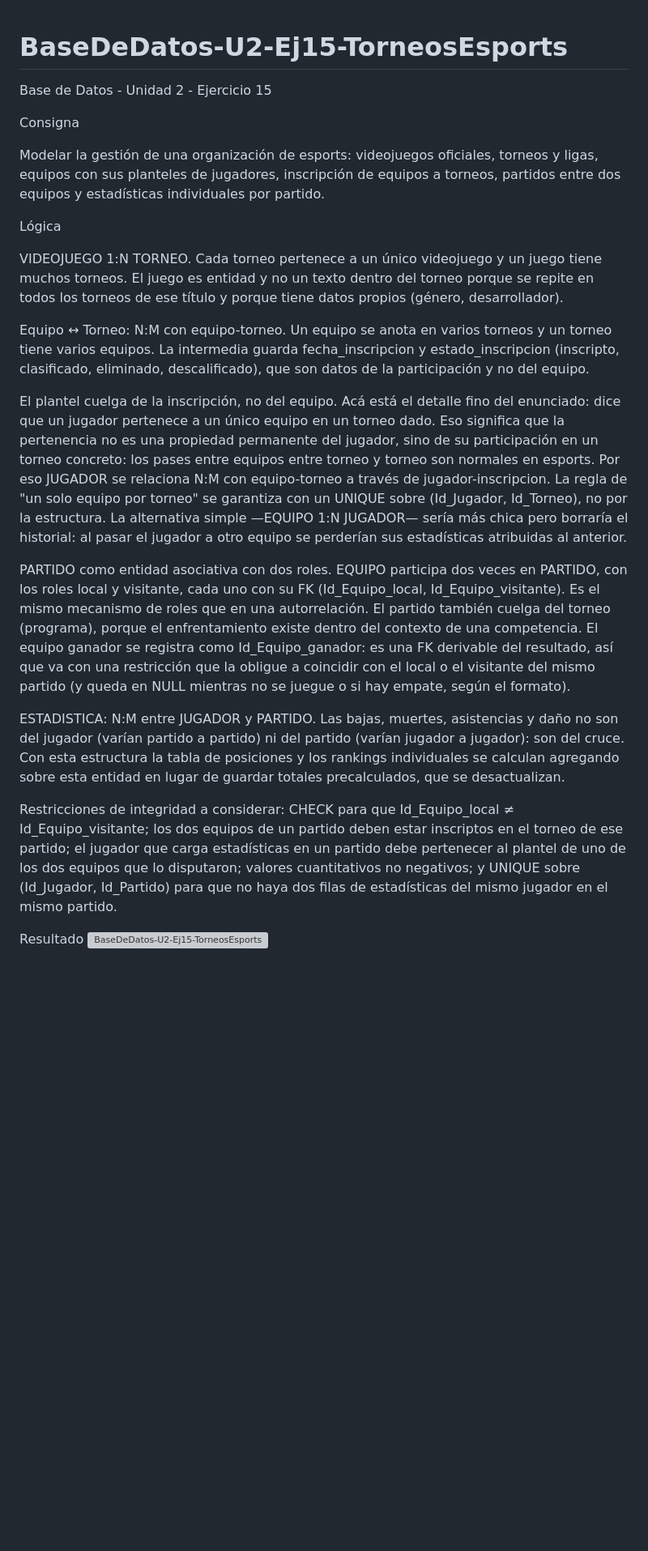
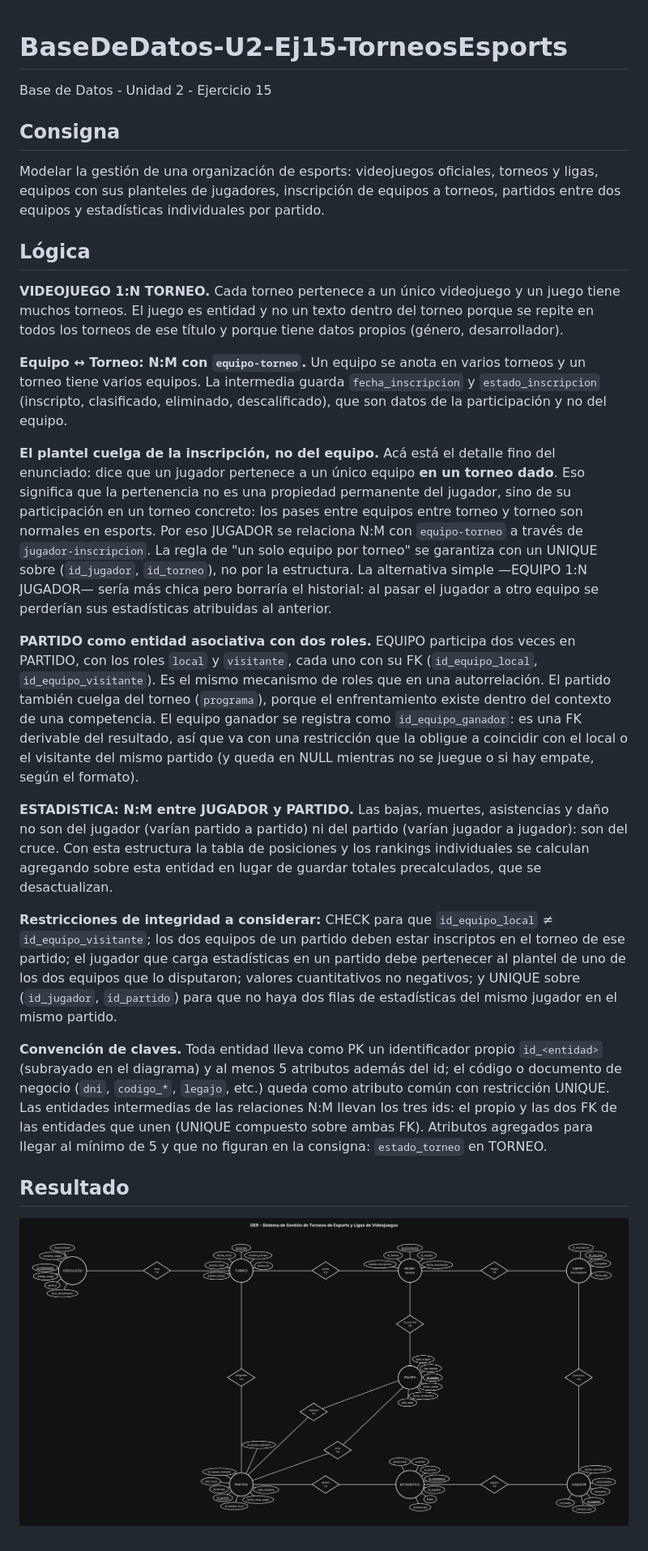
Before and after one commit to tizianogale2017-tech/BaseDeDatos-U2-Ej15-TorneosEsports, a Markdown page: README.md, the part around the change. Shown at 81% size. GitHub-like rendering; pictures changed too: captura.png (added); blank space fills up the shorter version; grey boxes are pictures that could not be loaded.

```diff
--- a/README.md
+++ b/README.md
@@ -1,23 +1,27 @@
 # BaseDeDatos-U2-Ej15-TorneosEsports
+
 Base de Datos - Unidad 2 - Ejercicio 15
 
-Consigna
+## Consigna
 
 Modelar la gestión de una organización de esports: videojuegos oficiales, torneos y ligas, equipos con sus planteles de jugadores, inscripción de equipos a torneos, partidos entre dos equipos y estadísticas individuales por partido.
 
-Lógica
+## Lógica
 
-VIDEOJUEGO 1:N TORNEO. Cada torneo pertenece a un único videojuego y un juego tiene muchos torneos. El juego es entidad y no un texto dentro del torneo porque se repite en todos los torneos de ese título y porque tiene datos propios (género, desarrollador).
+**VIDEOJUEGO 1:N TORNEO.** Cada torneo pertenece a un único videojuego y un juego tiene muchos torneos. El juego es entidad y no un texto dentro del torneo porque se repite en todos los torneos de ese título y porque tiene datos propios (género, desarrollador).
 
-Equipo ↔ Torneo: N:M con equipo-torneo. Un equipo se anota en varios torneos y un torneo tiene varios equipos. La intermedia guarda fecha_inscripcion y estado_inscripcion (inscripto, clasificado, eliminado, descalificado), que son datos de la participación y no del equipo.
+**Equipo ↔ Torneo: N:M con `equipo-torneo`.** Un equipo se anota en varios torneos y un torneo tiene varios equipos. La intermedia guarda `fecha_inscripcion` y `estado_inscripcion` (inscripto, clasificado, eliminado, descalificado), que son datos de la participación y no del equipo.
 
-El plantel cuelga de la inscripción, no del equipo. Acá está el detalle fino del enunciado: dice que un jugador pertenece a un único equipo en un torneo dado. Eso significa que la pertenencia no es una propiedad permanente del jugador, sino de su participación en un torneo concreto: los pases entre equipos entre torneo y torneo son normales en esports. Por eso JUGADOR se relaciona N:M con equipo-torneo a través de jugador-inscripcion. La regla de "un solo equipo por torneo" se garantiza con un UNIQUE sobre (Id_Jugador, Id_Torneo), no por la estructura. La alternativa simple —EQUIPO 1:N JUGADOR— sería más chica pero borraría el historial: al pasar el jugador a otro equipo se perderían sus estadísticas atribuidas al anterior.
+**El plantel cuelga de la inscripción, no del equipo.** Acá está el detalle fino del enunciado: dice que un jugador pertenece a un único equipo **en un torneo dado**. Eso significa que la pertenencia no es una propiedad permanente del jugador, sino de su participación en un torneo concreto: los pases entre equipos entre torneo y torneo son normales en esports. Por eso JUGADOR se relaciona N:M con `equipo-torneo` a través de `jugador-inscripcion`. La regla de "un solo equipo por torneo" se garantiza con un UNIQUE sobre (`id_jugador`, `id_torneo`), no por la estructura. La alternativa simple —EQUIPO 1:N JUGADOR— sería más chica pero borraría el historial: al pasar el jugador a otro equipo se perderían sus estadísticas atribuidas al anterior.
 
-PARTIDO como entidad asociativa con dos roles. EQUIPO participa dos veces en PARTIDO, con los roles local y visitante, cada uno con su FK (Id_Equipo_local, Id_Equipo_visitante). Es el mismo mecanismo de roles que en una autorrelación. El partido también cuelga del torneo (programa), porque el enfrentamiento existe dentro del contexto de una competencia. El equipo ganador se registra como Id_Equipo_ganador: es una FK derivable del resultado, así que va con una restricción que la obligue a coincidir con el local o el visitante del mismo partido (y queda en NULL mientras no se juegue o si hay empate, según el formato).
+**PARTIDO como entidad asociativa con dos roles.** EQUIPO participa dos veces en PARTIDO, con los roles `local` y `visitante`, cada uno con su FK (`id_equipo_local`, `id_equipo_visitante`). Es el mismo mecanismo de roles que en una autorrelación. El partido también cuelga del torneo (`programa`), porque el enfrentamiento existe dentro del contexto de una competencia. El equipo ganador se registra como `id_equipo_ganador`: es una FK derivable del resultado, así que va con una restricción que la obligue a coincidir con el local o el visitante del mismo partido (y queda en NULL mientras no se juegue o si hay empate, según el formato).
 
-ESTADISTICA: N:M entre JUGADOR y PARTIDO. Las bajas, muertes, asistencias y daño no son del jugador (varían partido a partido) ni del partido (varían jugador a jugador): son del cruce. Con esta estructura la tabla de posiciones y los rankings individuales se calculan agregando sobre esta entidad en lugar de guardar totales precalculados, que se desactualizan.
+**ESTADISTICA: N:M entre JUGADOR y PARTIDO.** Las bajas, muertes, asistencias y daño no son del jugador (varían partido a partido) ni del partido (varían jugador a jugador): son del cruce. Con esta estructura la tabla de posiciones y los rankings individuales se calculan agregando sobre esta entidad en lugar de guardar totales precalculados, que se desactualizan.
 
-Restricciones de integridad a considerar: CHECK para que Id_Equipo_local ≠ Id_Equipo_visitante; los dos equipos de un partido deben estar inscriptos en el torneo de ese partido; el jugador que carga estadísticas en un partido debe pertenecer al plantel de uno de los dos equipos que lo disputaron; valores cuantitativos no negativos; y UNIQUE sobre (Id_Jugador, Id_Partido) para que no haya dos filas de estadísticas del mismo jugador en el mismo partido.
+**Restricciones de integridad a considerar:** CHECK para que `id_equipo_local` ≠ `id_equipo_visitante`; los dos equipos de un partido deben estar inscriptos en el torneo de ese partido; el jugador que carga estadísticas en un partido debe pertenecer al plantel de uno de los dos equipos que lo disputaron; valores cuantitativos no negativos; y UNIQUE sobre (`id_jugador`, `id_partido`) para que no haya dos filas de estadísticas del mismo jugador en el mismo partido.
 
-Resultado
-<img width="4805" height="2913" alt="BaseDeDatos-U2-Ej15-TorneosEsports" src="https://github.com/user-attachments/assets/3ec57328-b74d-4ef5-b504-268429d4b320" />
+**Convención de claves.** Toda entidad lleva como PK un identificador propio `id_<entidad>` (subrayado en el diagrama) y al menos 5 atributos además del id; el código o documento de negocio (`dni`, `codigo_*`, `legajo`, etc.) queda como atributo común con restricción UNIQUE. Las entidades intermedias de las relaciones N:M llevan los tres ids: el propio y las dos FK de las entidades que unen (UNIQUE compuesto sobre ambas FK). Atributos agregados para llegar al mínimo de 5 y que no figuran en la consigna: `estado_torneo` en TORNEO.
+
+## Resultado
+
+![Diagrama](captura.png)
```
